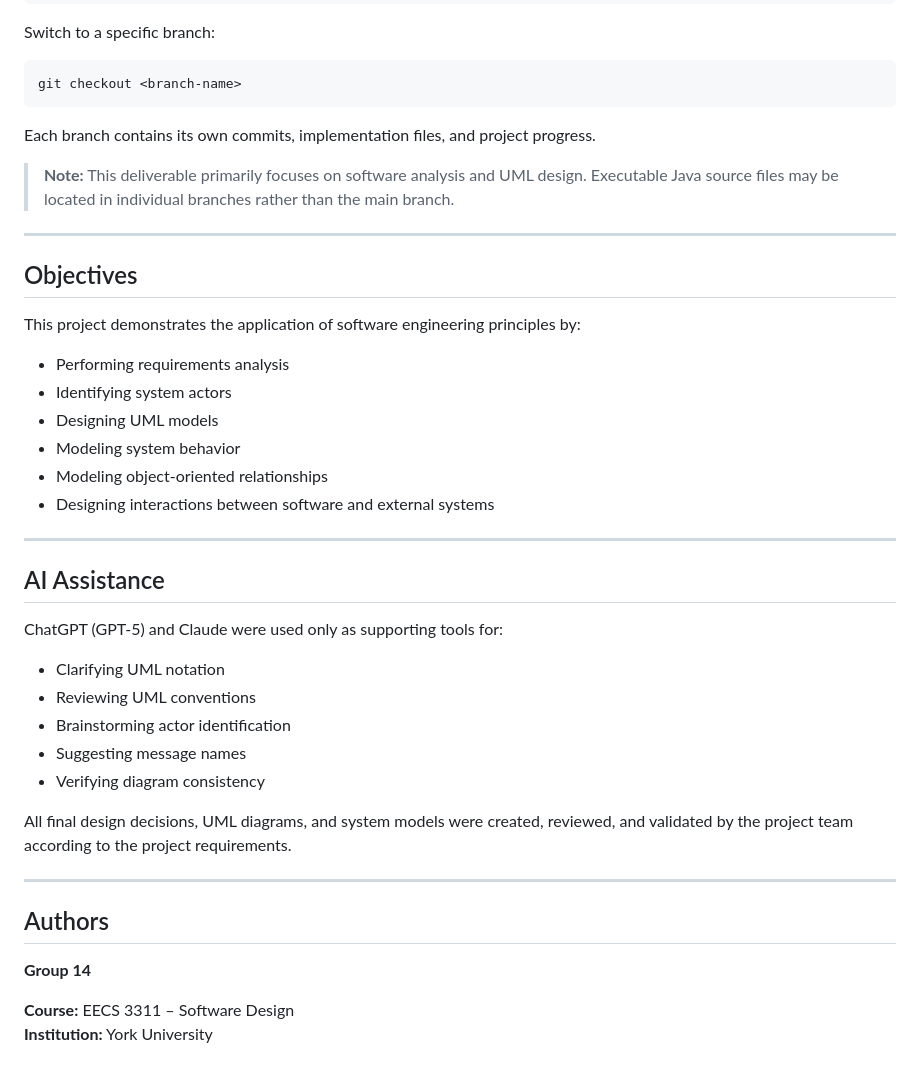
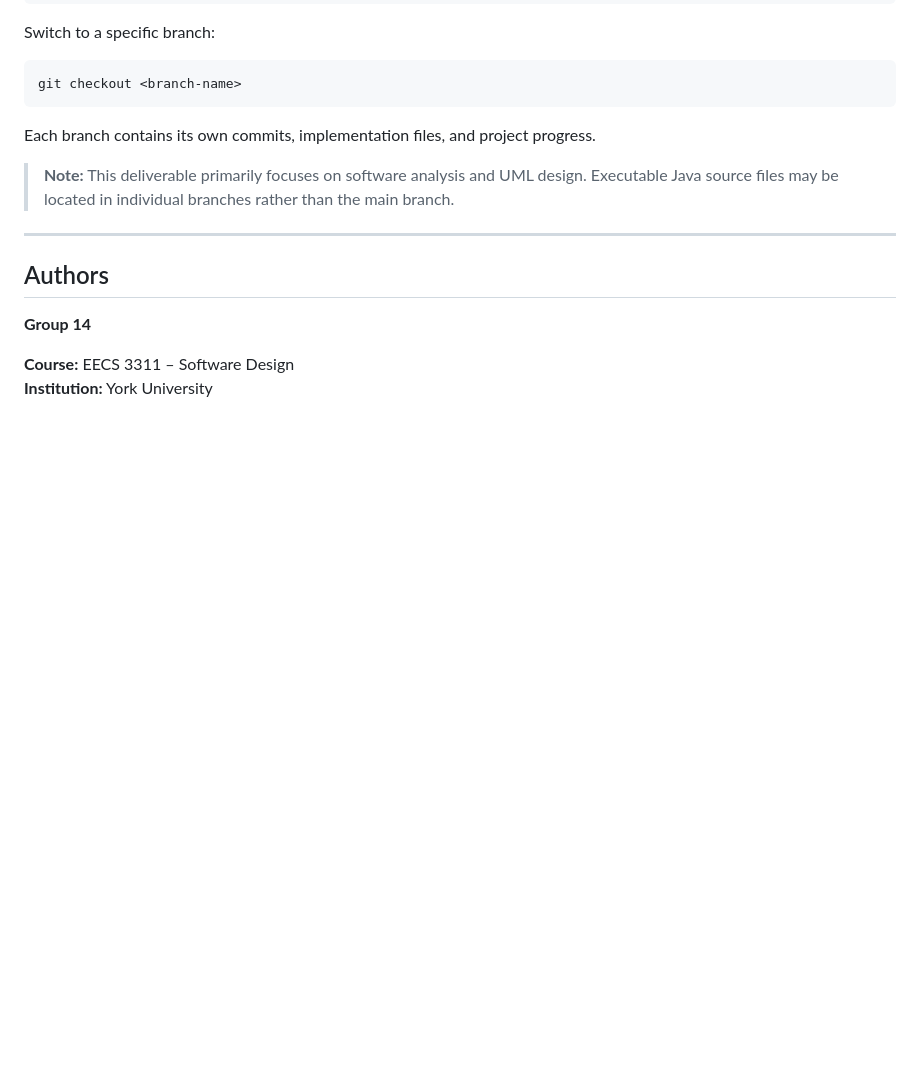
Before and after one commit to shayan26-SH/EECS3311-Project-Group-14, a Markdown page: README.md, the part around the change. Rendered like a GitHub page; blank space fills up the shorter version.

Commit message:
Remove objectives and AI assistance sections from README
Removed project objectives and AI assistance sections from the README.

```diff
--- a/README.md
+++ b/README.md
@@ -199,32 +199,7 @@ Each branch contains its own commits, implementation files, and project progress
 
 ---
 
-## Objectives
 
-This project demonstrates the application of software engineering principles by:
-
-- Performing requirements analysis
-- Identifying system actors
-- Designing UML models
-- Modeling system behavior
-- Modeling object-oriented relationships
-- Designing interactions between software and external systems
-
----
-
-## AI Assistance
-
-ChatGPT (GPT-5) and Claude were used only as supporting tools for:
-
-- Clarifying UML notation
-- Reviewing UML conventions
-- Brainstorming actor identification
-- Suggesting message names
-- Verifying diagram consistency
-
-All final design decisions, UML diagrams, and system models were created, reviewed, and validated by the project team according to the project requirements.
-
----
 
 ## Authors
 
```
